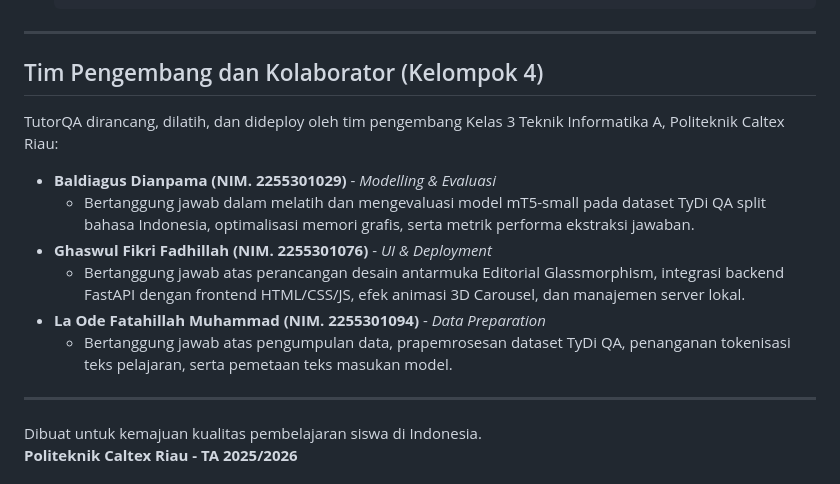
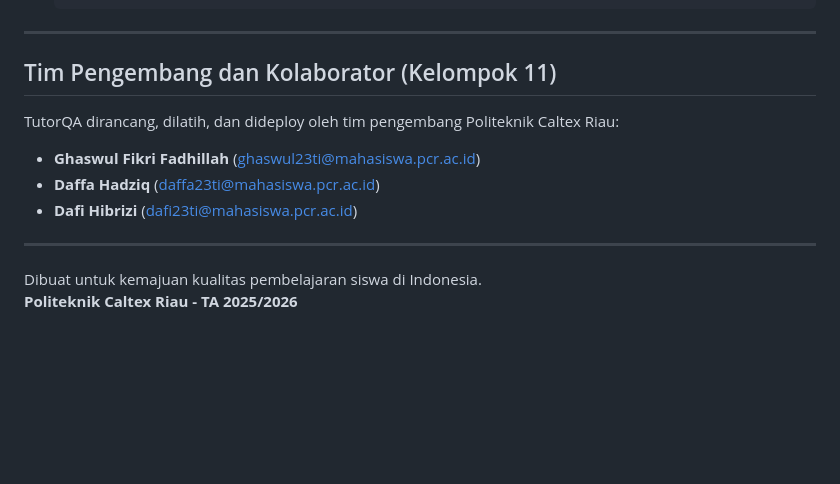
Before and after one commit to gaztudio-id/TutorQA, a Markdown page: README.md, the part around the change. Drawn GitHub-style; blank space fills up the shorter version.

Commit message:
Update tim pengembang Kelompok 11 di README

```diff
--- a/README.md
+++ b/README.md
@@ -174,16 +174,13 @@ FastAPI menyediakan rute antarmuka backend berbasis JSON untuk mengelola materi
 
 ---
 
-## Tim Pengembang dan Kolaborator (Kelompok 4)
+## Tim Pengembang dan Kolaborator (Kelompok 11)
 
-TutorQA dirancang, dilatih, dan dideploy oleh tim pengembang Kelas 3 Teknik Informatika A, Politeknik Caltex Riau:
+TutorQA dirancang, dilatih, dan dideploy oleh tim pengembang Politeknik Caltex Riau:
 
-* **Baldiagus Dianpama (NIM. 2255301029)** - *Modelling & Evaluasi*
-  * Bertanggung jawab dalam melatih dan mengevaluasi model mT5-small pada dataset TyDi QA split bahasa Indonesia, optimalisasi memori grafis, serta metrik performa ekstraksi jawaban.
-* **Ghaswul Fikri Fadhillah (NIM. 2255301076)** - *UI & Deployment*
-  * Bertanggung jawab atas perancangan desain antarmuka Editorial Glassmorphism, integrasi backend FastAPI dengan frontend HTML/CSS/JS, efek animasi 3D Carousel, dan manajemen server lokal.
-* **La Ode Fatahillah Muhammad (NIM. 2255301094)** - *Data Preparation*
-  * Bertanggung jawab atas pengumpulan data, prapemrosesan dataset TyDi QA, penanganan tokenisasi teks pelajaran, serta pemetaan teks masukan model.
+* **Ghaswul Fikri Fadhillah** (ghaswul23ti@mahasiswa.pcr.ac.id)
+* **Daffa Hadziq** (daffa23ti@mahasiswa.pcr.ac.id)
+* **Dafi Hibrizi** (dafi23ti@mahasiswa.pcr.ac.id)
 
 ---
 Dibuat untuk kemajuan kualitas pembelajaran siswa di Indonesia.
```
